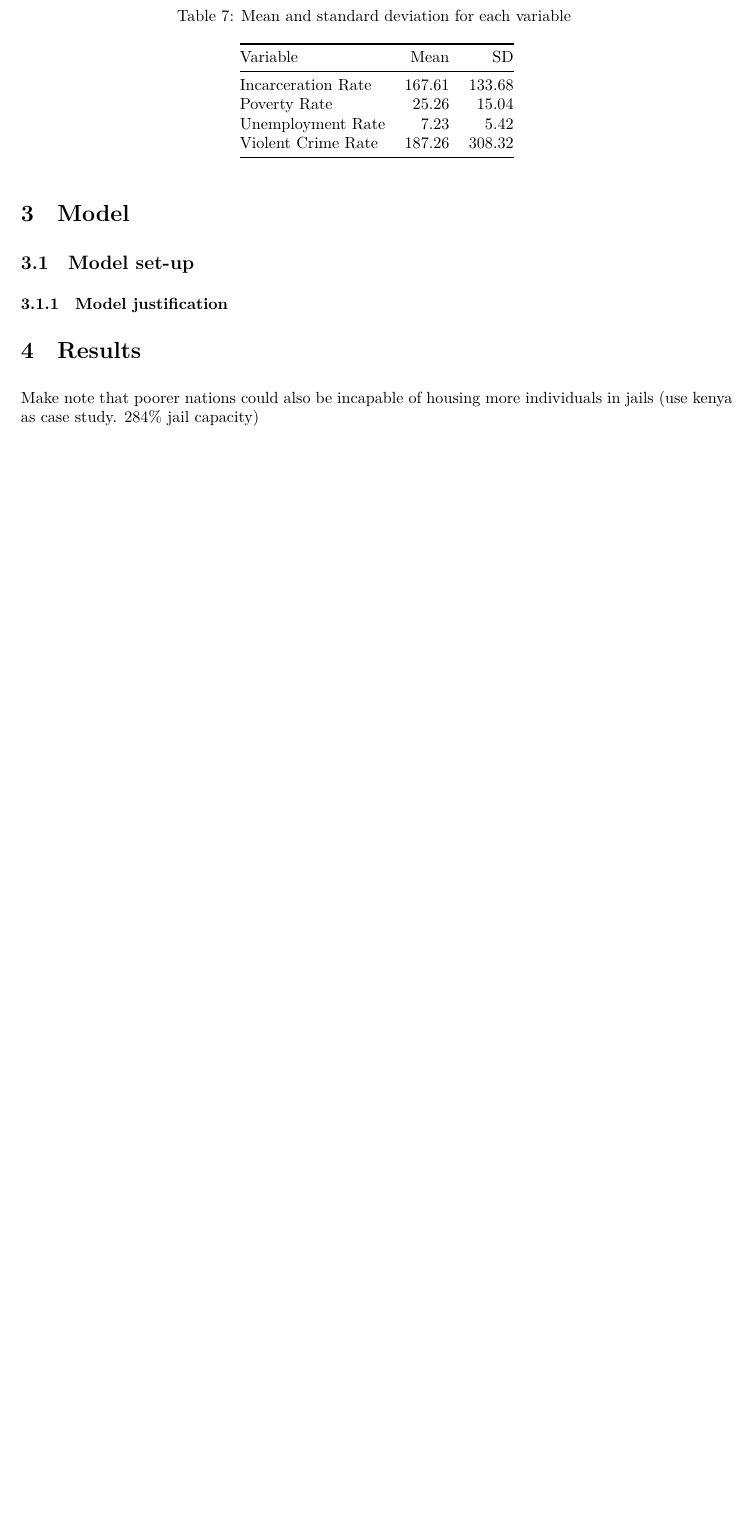
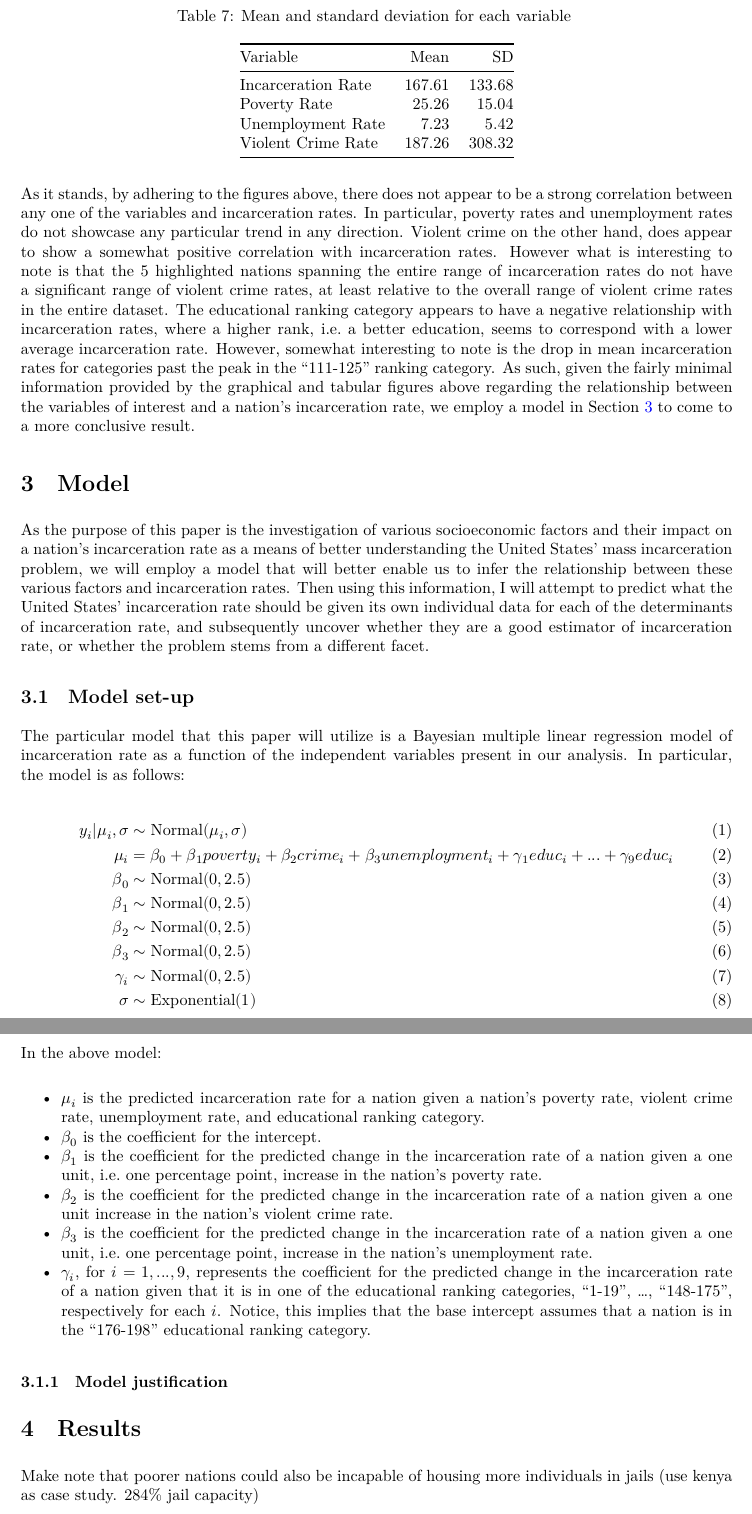
Before and after one commit to AbbassSleiman/US-Middle-Class, a Quarto document (paper/paper.qmd): part of page 9 of 11 before the commit and two parts of pages 9 and 10 of 12 after it, the two joined at a grey line, cut so that both start at the same text, the shorter picture padded with empty space. The pictures show the output file paper/paper.pdf that the author committed with the source.

````diff
--- a/paper/paper.qmd
+++ b/paper/paper.qmd
@@ -273,12 +273,37 @@
 kable(data, col.names = c("Variable", "Mean", "SD"))
 ```
 
+As it stands, by adhering to the figures above, there does not appear to be a strong correlation between any one of the variables and incarceration rates. In particular, poverty rates and unemployment rates do not showcase any particular trend in any direction. Violent crime on the other hand, does appear to show a somewhat positive correlation with incarceration rates. However what is interesting to note is that the 5 highlighted nations spanning the entire range of incarceration rates do not have a significant range of violent crime rates, at least relative to the overall range of violent crime rates in the entire dataset. The educational ranking category appears to have a negative relationship with incarceration rates, where a higher rank, i.e. a better education, seems to correspond with a lower average incarceration rate. However, somewhat interesting to note is the drop in mean incarceration rates for categories past the peak in the "111-125" ranking category. As such, given the fairly minimal information provided by the graphical and tabular figures above regarding the relationship between the variables of interest and a nation's incarceration rate, we employ a model in @sec-model to come to a more conclusive result.
+
 # Model {#sec-model}
 
+As the purpose of this paper is the investigation of various socioeconomic factors and their impact on a nation's incarceration rate as a means of better understanding the United States' mass incarceration problem, we will employ a model that will better enable us to infer the relationship between these various factors and incarceration rates. Then using this information, I will attempt to predict what the United States' incarceration rate should be given its own individual data for each of the determinants of incarceration rate, and subsequently uncover whether they are a good estimator of incarceration rate, or whether the problem stems from a different facet.
 
 ## Model set-up
 
+The particular model that this paper will utilize is a Bayesian multiple linear regression model of incarceration rate as a function of the independent variables present in our analysis. In particular, the model is as follows:
 
+\begin{align}
+y_i|\mu_i, \sigma &\sim \mbox{Normal}(\mu_i, \sigma) \\
+\mu_i &= \beta_0 + \beta_1 poverty_{i} + \beta_2 crime_{i} + \beta_3 unemployment_{i} + \gamma_1 educ_{i} + ... + \gamma_9 educ_{i} \\
+\beta_0 &\sim \mbox{Normal}(0, 2.5) \\
+\beta_1 &\sim \mbox{Normal}(0, 2.5) \\
+\beta_2 &\sim \mbox{Normal}(0, 2.5) \\
+\beta_3 &\sim \mbox{Normal}(0, 2.5) \\
+\gamma_i &\sim \mbox{Normal}(0, 2.5) \\
+\sigma &\sim \mbox{Exponential}(1)
+\end{align}
+
+In the above model:
+
+- $\mu_i$ is the predicted incarceration rate for a nation given a nation's poverty rate, violent crime rate, unemployment rate, and educational ranking category.
+- $\beta_0$ is the coefficient for the intercept.
+- $\beta_1$ is the coefficient for the predicted change in the incarceration rate of a nation given a one unit, i.e. one percentage point, increase in the nation's poverty rate.
+- $\beta_2$ is the coefficient for the predicted change in the incarceration rate of a nation given a one unit increase in the nation's violent crime rate.
+- $\beta_3$ is the coefficient for the predicted change in the incarceration rate of a nation given a one unit, i.e. one percentage point, increase in the nation's unemployment rate.
+- $\gamma_i$, for $i = 1, ..., 9$, represents the coefficient for the predicted change in the incarceration rate of a nation given that it is in one of the educational ranking categories, "1-19", ..., "148-175", respectively for each $i$. Notice, this implies that the base intercept assumes that a nation is in the "176-198" educational ranking category.
+
+Note, we employ [@citerstanarm] in order to run the regression. Moreover, we make use of the default priors offered by `rstanarm`, however we allow for auto scaling.
 
 ### Model justification
 
````
Also changed, not shown: scripts/02-data_cleaning.R (+2 -1 lines), scripts/04-model.R (+8 -6 lines), data/analysis_data/incarceration_data.parquet (added), models/incarceration_model.rds, paper/paper.pdf, paper/paper.qmd (2 more changed lines).
